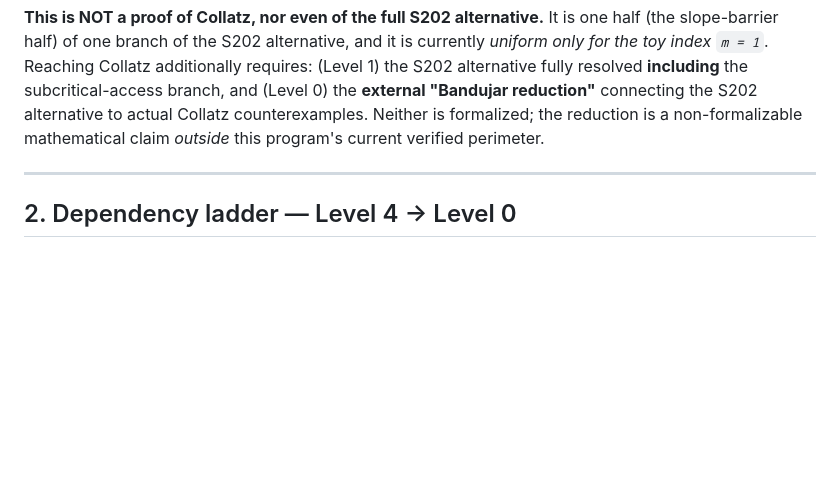
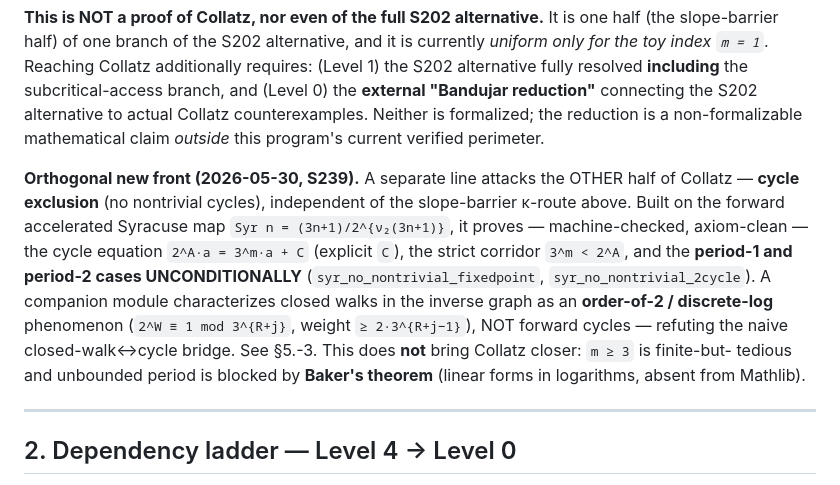
Before and after one commit to benetandujar72/collatz-admissible-tree, a Markdown page: PROOF_COMPLETION_PLAN.md, the part around one of its changes. GitHub-like rendering; blank space fills up the shorter version.

```diff
--- a/PROOF_COMPLETION_PLAN.md
+++ b/PROOF_COMPLETION_PLAN.md
@@ -107,6 +107,19 @@ subcritical-access branch, and (Level 0) the **external "Bandujar reduction"**
 connecting the S202 alternative to actual Collatz counterexamples. Neither is
 formalized; the reduction is a non-formalizable mathematical claim *outside* this
 program's current verified perimeter.
+
+**Orthogonal new front (2026-05-30, S239).** A separate line attacks the OTHER
+half of Collatz — **cycle exclusion** (no nontrivial cycles), independent of the
+slope-barrier κ-route above. Built on the forward accelerated Syracuse map
+`Syr n = (3n+1)/2^{ν₂(3n+1)}`, it proves — machine-checked, axiom-clean — the cycle
+equation `2^A·a = 3^m·a + C` (explicit `C`), the strict corridor `3^m < 2^A`, and
+the **period-1 and period-2 cases UNCONDITIONALLY** (`syr_no_nontrivial_fixedpoint`,
+`syr_no_nontrivial_2cycle`). A companion module characterizes closed walks in the
+inverse graph as an **order-of-2 / discrete-log** phenomenon (`2^W ≡ 1 mod 3^{R+j}`,
+weight `≥ 2·3^{R+j−1}`), NOT forward cycles — refuting the naive closed-walk↔cycle
+bridge. See §5.-3. This does **not** bring Collatz closer: `m ≥ 3` is finite-but-
+tedious and unbounded period is blocked by **Baker's theorem** (linear forms in
+logarithms, absent from Mathlib).
 
 ---
 
```
Also changed, not shown: other parts of PROOF_COMPLETION_PLAN.md (+55 -0 lines).
